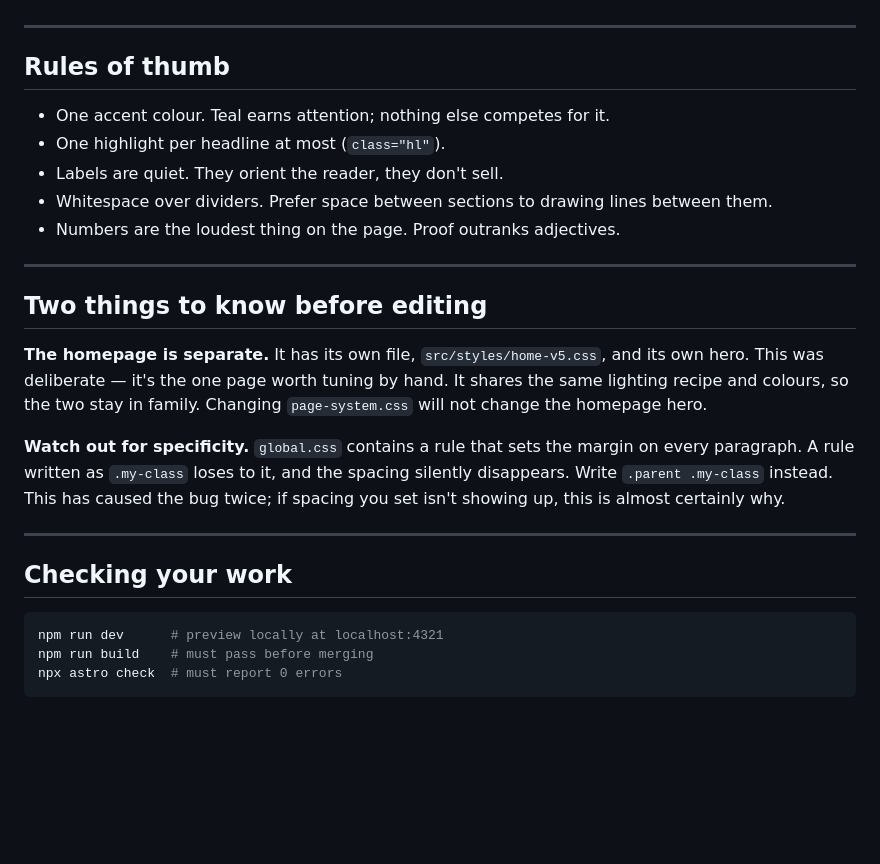
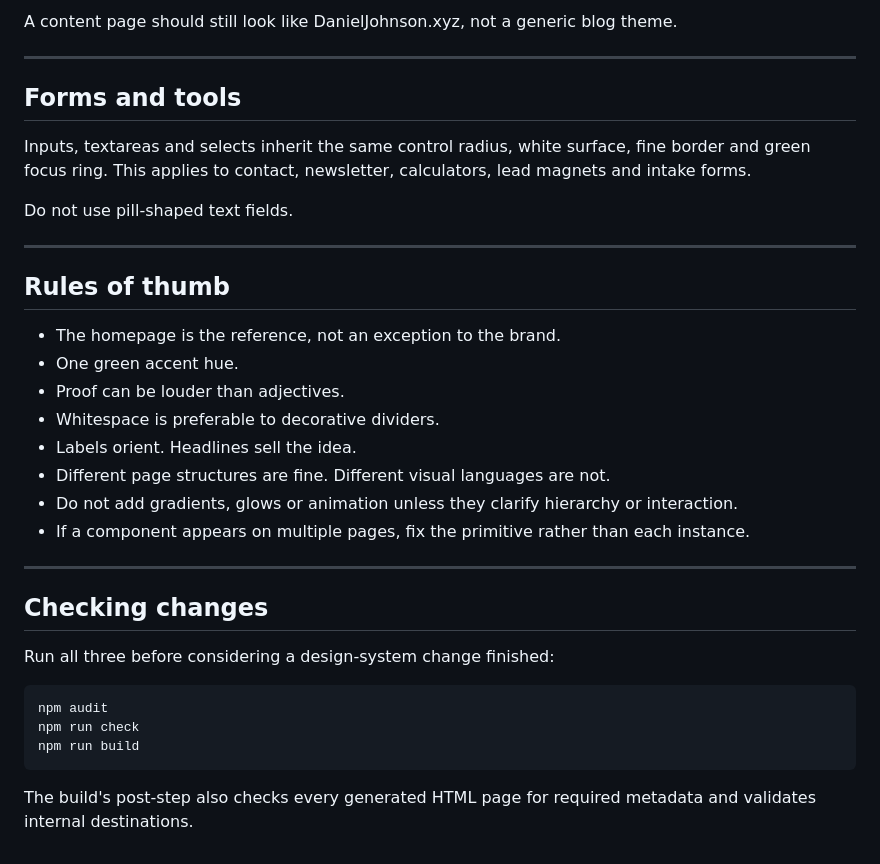
Before and after one commit to DanielJohnsonXYZ/danieljohnsonxyz-site, a Markdown page: docs/DESIGN.md, the part around one of its changes. Rendered like a GitHub page; blank space fills up the shorter version.

````diff
--- a/docs/DESIGN.md
+++ b/docs/DESIGN.md
@@ -75,37 +153,36 @@ hover. They should recede, not shout.
+A content page should still look like DanielJohnson.xyz, not a generic blog theme.
+
+---
+
+## Forms and tools
+
+Inputs, textareas and selects inherit the same control radius, white surface, fine border and green focus ring. This applies to contact, newsletter, calculators, lead magnets and intake forms.
+
+Do not use pill-shaped text fields.
 
 ---
 
 ## Rules of thumb
 
-- One accent colour. Teal earns attention; nothing else competes for it.
-- One highlight per headline at most (`class="hl"`).
-- Labels are quiet. They orient the reader, they don't sell.
-- Whitespace over dividers. Prefer space between sections to drawing
-  lines between them.
-- Numbers are the loudest thing on the page. Proof outranks adjectives.
+- The homepage is the reference, not an exception to the brand.
+- One green accent hue.
+- Proof can be louder than adjectives.
+- Whitespace is preferable to decorative dividers.
+- Labels orient. Headlines sell the idea.
+- Different page structures are fine. Different visual languages are not.
+- Do not add gradients, glows or animation unless they clarify hierarchy or interaction.
+- If a component appears on multiple pages, fix the primitive rather than each instance.
 
 ---
 
-## Two things to know before editing
+## Checking changes
 
-**The homepage is separate.** It has its own file,
-`src/styles/home-v5.css`, and its own hero. This was deliberate — it's the
-one page worth tuning by hand. It shares the same lighting recipe and
-colours, so the two stay in family. Changing `page-system.css` will not
-change the homepage hero.
-
-**Watch out for specificity.** `global.css` contains a rule that sets the
-margin on every paragraph. A rule written as `.my-class` loses to it, and
-the spacing silently disappears. Write `.parent .my-class` instead. This
-has caused the bug twice; if spacing you set isn't showing up, this is
-almost certainly why.
-
----
-
-## Checking your work
+Run all three before considering a design-system change finished:
 
 ```bash
-npm run dev      # preview locally at localhost:4321
-npm run build    # must pass before merging
-npx astro check  # must report 0 errors
+npm audit
+npm run check
+npm run build
 ```
+
+The build's post-step also checks every generated HTML page for required metadata and validates internal destinations.
````
Also changed, not shown: other parts of docs/DESIGN.md (+129 -51 lines).
